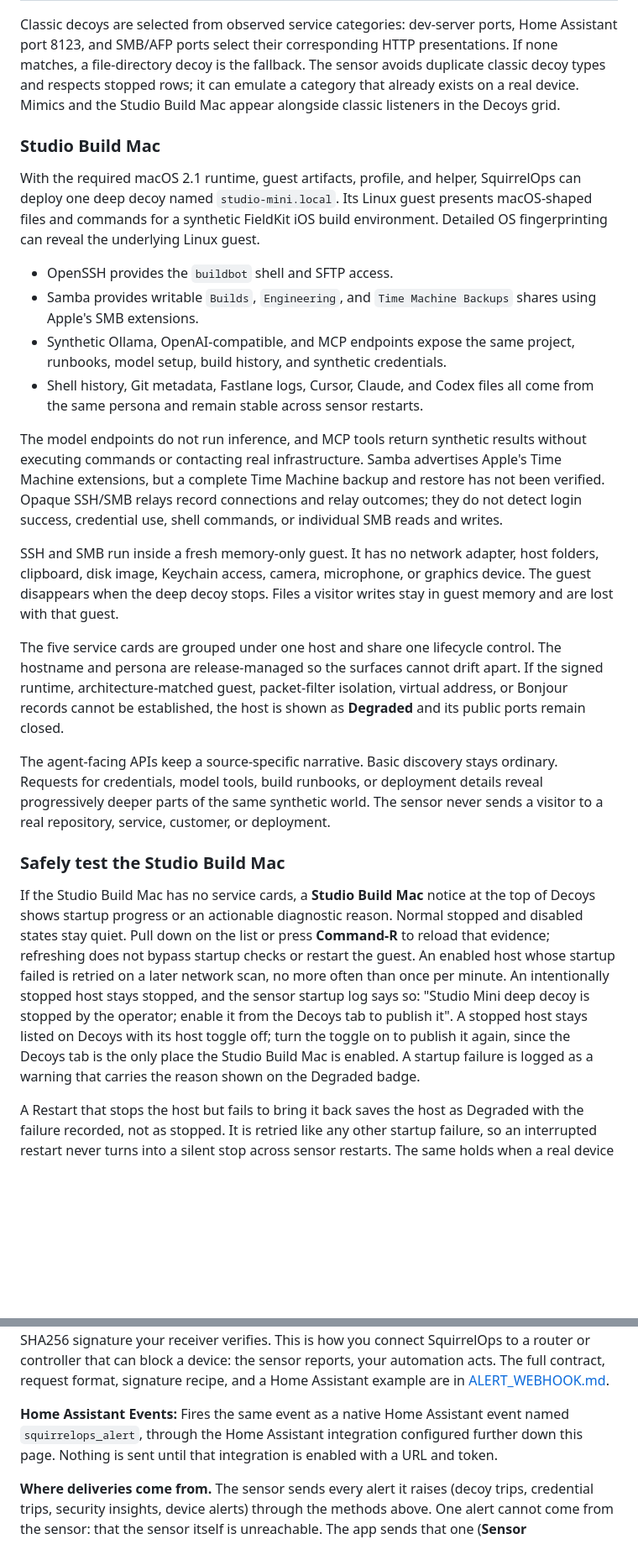
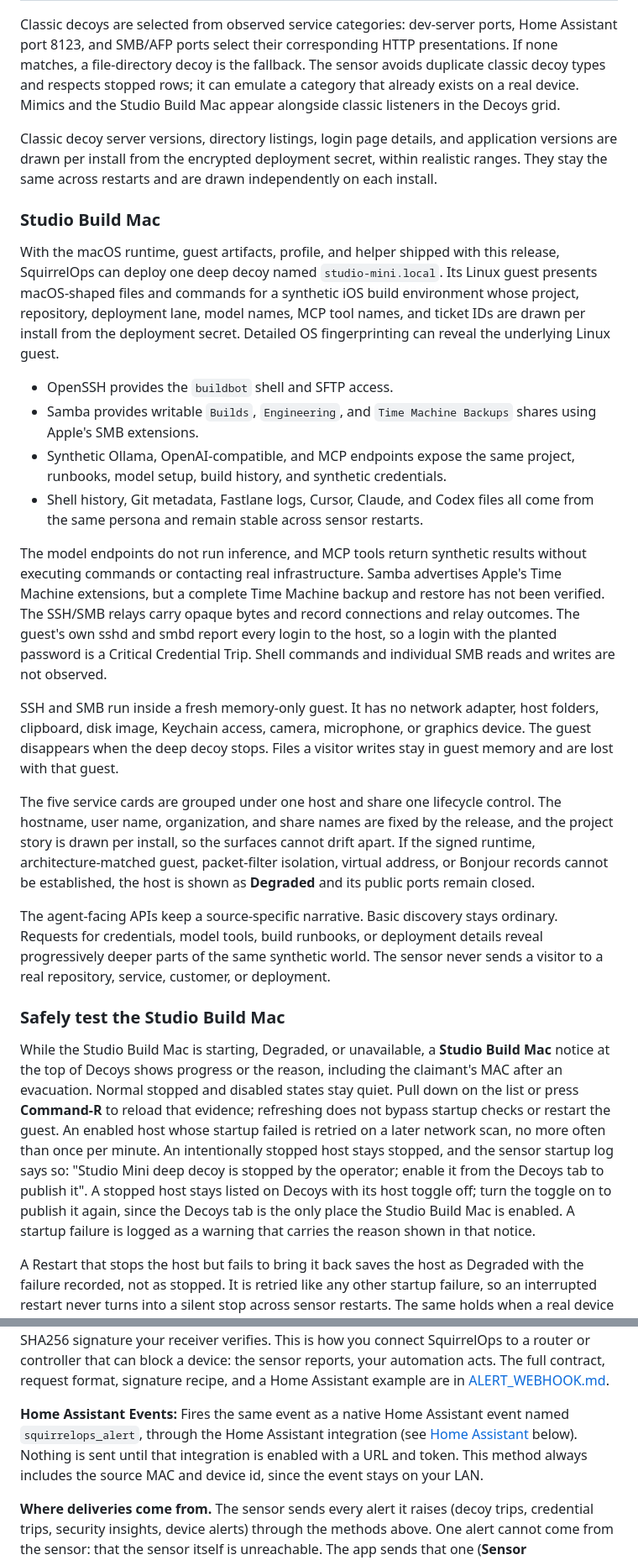
Before and after one commit to rocketweb/squirrelops-home, a Markdown page: docs/USER_GUIDE.md, 2 parts joined by grey strips. Shown at 84% size. Rendered like a GitHub page; blank space fills up the shorter version.

```diff
--- a/docs/USER_GUIDE.md
+++ b/docs/USER_GUIDE.md
@@ -445,12 +446,18 @@ sensor avoids duplicate classic decoy types and respects stopped rows; it
 can emulate a category that already exists on a real device. Mimics and the Studio Build Mac
 appear alongside classic listeners in the Decoys grid.
 
+Classic decoy server versions, directory listings, login page details, and
+application versions are drawn per install from the encrypted deployment
+secret, within realistic ranges. They stay the same across restarts and are
+drawn independently on each install.
+
 ### Studio Build Mac
 
-With the required macOS 2.1 runtime, guest artifacts, profile, and helper,
-SquirrelOps can deploy one deep decoy named `studio-mini.local`. Its Linux
-guest presents macOS-shaped files and commands for a synthetic FieldKit iOS
-build environment. Detailed OS fingerprinting can reveal the underlying Linux guest.
+With the macOS runtime, guest artifacts, profile, and helper shipped with this
+release, SquirrelOps can deploy one deep decoy named `studio-mini.local`. Its
+Linux guest presents macOS-shaped files and commands for a synthetic iOS build
+environment whose project, repository, deployment lane, model names, MCP tool
+names, and ticket IDs are drawn per install from the deployment secret. Detailed OS fingerprinting can reveal the underlying Linux guest.
 
 - OpenSSH provides the `buildbot` shell and SFTP access.
 - Samba provides writable `Builds`, `Engineering`, and `Time Machine Backups`
@@ -463,9 +470,11 @@ build environment. Detailed OS fingerprinting can reveal the underlying Linux gu
 The model endpoints do not run inference, and MCP tools return synthetic
 results without executing commands or contacting real infrastructure.
 Samba advertises Apple's Time Machine extensions, but a complete Time Machine
-backup and restore has not been verified. Opaque SSH/SMB relays record
-connections and relay outcomes; they do not detect login success, credential
-use, shell commands, or individual SMB reads and writes.
+backup and restore has not been verified. The SSH/SMB relays carry opaque
+bytes and record connections and relay outcomes. The guest's own sshd and smbd
+report every login to the host, so a login with the planted password is a
+Critical Credential Trip. Shell commands and individual SMB reads and writes
+are not observed.
 
 SSH and SMB run inside a fresh memory-only guest. It has no network adapter,
 host folders, clipboard, disk image, Keychain access, camera, microphone, or
@@ -473,7 +482,8 @@ graphics device. The guest disappears when the deep decoy stops. Files a
 visitor writes stay in guest memory and are lost with that guest.
 
 The five service cards are grouped under one host and share one lifecycle
-control. The hostname and persona are release-managed so the surfaces cannot
+control. The hostname, user name, organization, and share names are fixed by
+the release, and the project story is drawn per install, so the surfaces cannot
 drift apart. If the signed runtime, architecture-matched guest, packet-filter
 isolation, virtual address, or Bonjour records cannot be established, the host
 is shown as **Degraded** and its public ports remain closed.
@@ -486,8 +496,9 @@ deployment.
 
 ### Safely test the Studio Build Mac
 
-If the Studio Build Mac has no service cards, a **Studio Build Mac** notice at the top of
-Decoys shows startup progress or an actionable diagnostic reason. Normal stopped
+While the Studio Build Mac is starting, Degraded, or unavailable, a **Studio
+Build Mac** notice at the top of Decoys shows progress or the reason, including
+the claimant's MAC after an evacuation. Normal stopped
 and disabled states stay quiet. Pull down on the list or press **Command-R** to
 reload that evidence; refreshing does not bypass startup checks or restart the guest. An enabled
 host whose startup failed is retried on a later network scan, no more often
@@ -496,7 +507,7 @@ sensor startup log says so: "Studio Mini deep decoy is stopped by the operator;
 enable it from the Decoys tab to publish it". A stopped host stays listed on
 Decoys with its host toggle off; turn the toggle on to publish it again, since
 the Decoys tab is the only place the Studio Build Mac is enabled. A startup failure is
-logged as a warning that carries the reason shown on the Degraded badge.
+logged as a warning that carries the reason shown in that notice.
 
 A Restart that stops the host but fails to bring it back saves the host as
 Degraded with the failure recorded, not as stopped. It is retried like any
@@ -1068,9 +1121,10 @@ reports, your automation acts. The full contract, request format, signature
 recipe, and a Home Assistant example are in [ALERT_WEBHOOK.md](ALERT_WEBHOOK.md).
 
 **Home Assistant Events:** Fires the same event as a native Home Assistant event
-named `squirrelops_alert`, through the Home Assistant integration configured
-further down this page. Nothing is sent until that integration is enabled with a
-URL and token.
+named `squirrelops_alert`, through the Home Assistant integration (see
+[Home Assistant](#home-assistant) below). Nothing is sent until that integration
+is enabled with a URL and token. This method always includes the source MAC and
+device id, since the event stays on your LAN.
 
 **Where deliveries come from.** The sensor sends every alert it raises (decoy
 trips, credential trips, security insights, device alerts) through the methods
```
Also changed, not shown: other parts of docs/USER_GUIDE.md (+126 -51 lines).
